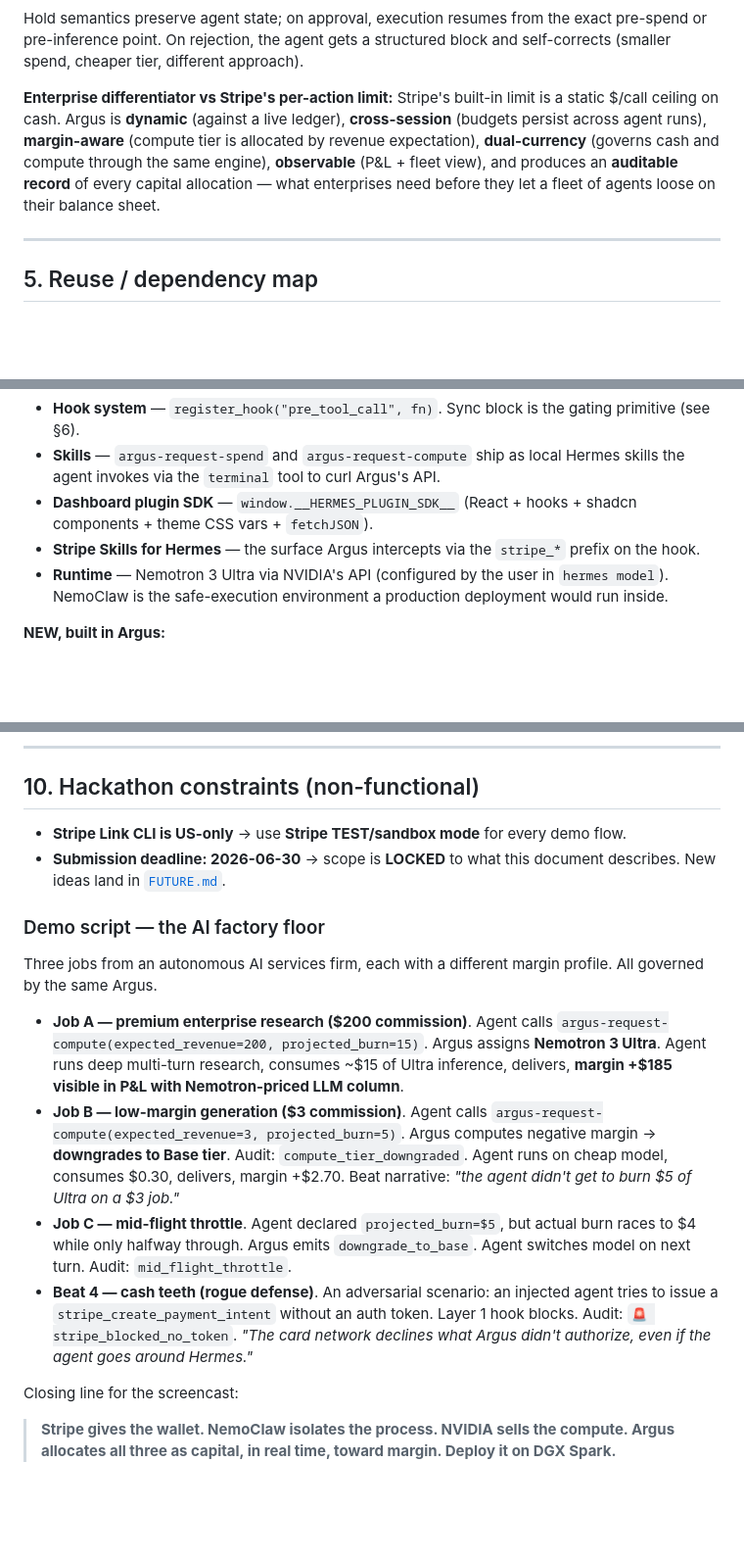
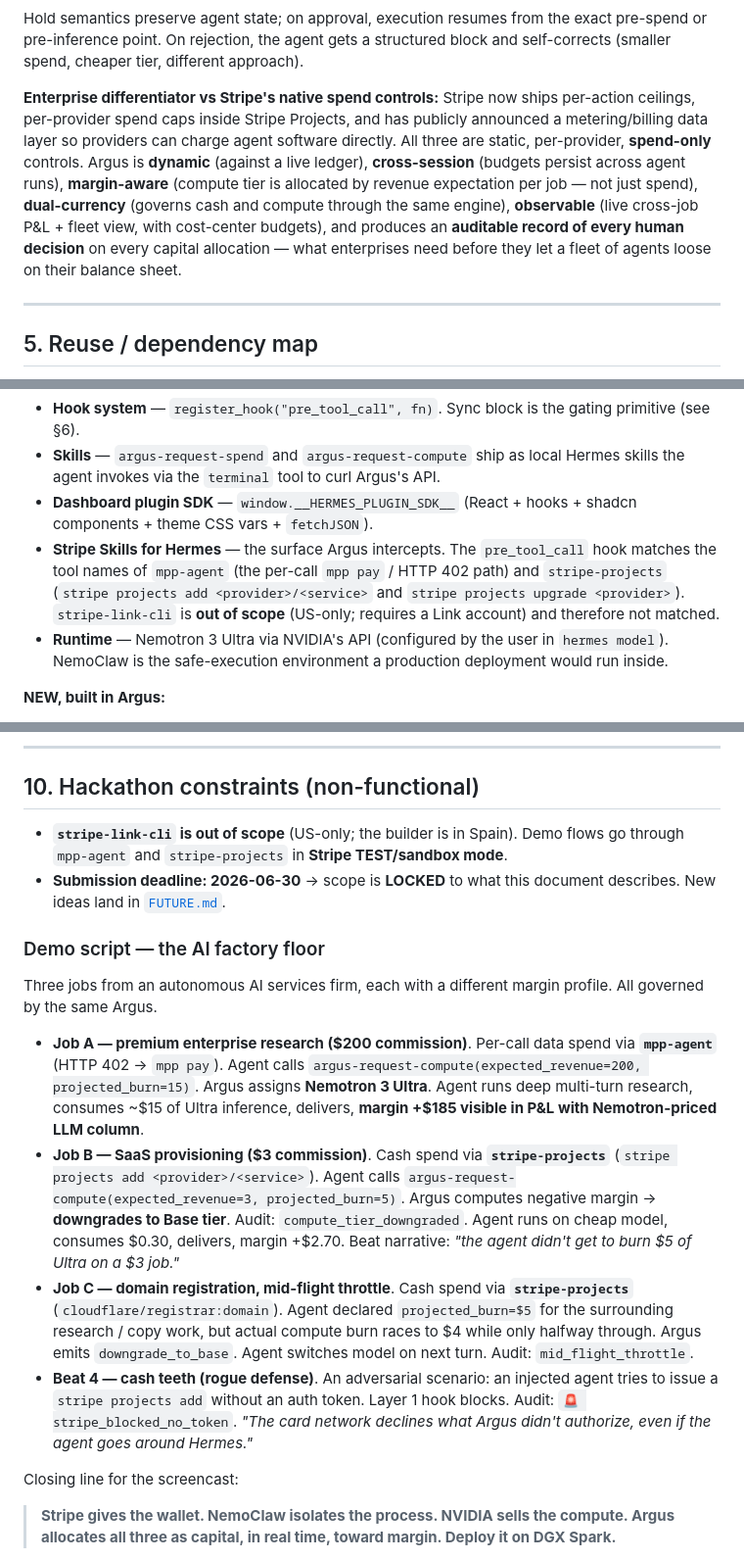
Before and after one commit to nujovich/argus, a Markdown page: CLAUDE.md, 3 parts joined by grey strips. Shown at 98% size. Rendered like a GitHub page; blank space fills up the shorter version.

Commit message:
docs(CLAUDE.md): drop stripe-link-cli from scope; reframe demo + Stripe differentiator
- §10 Demo script: Job A now spends via mpp-agent (HTTP 402), Job B via
  stripe-projects (SaaS provisioning), Job C via stripe-projects
  cloudflare/registrar:domain. Beat 4 rogue call updated to
  `stripe projects add`. Compute-tier outcomes preserved.
- §5 Stripe Skills bullet: spell out that the pre_tool_call hook matches
  mpp-agent and stripe-projects tool names; stripe-link-cli is out of
  scope (US-only).
- §4 differentiator: rename "vs Stripe's per-action limit" → "vs Stripe's
  native spend controls"; acknowledge Stripe Projects per-provider caps
  and the announced metering/billing data layer, then contrast them as
  static, per-provider, spend-only.
- §10 constraints: replace stale "Stripe Link CLI is US-only → use TEST
  mode" bullet with explicit out-of-scope note for stripe-link-cli.

Co-Authored-By: Claude Opus 4.7 <noreply@anthropic.com>
Claude-Session: https://claude.ai/code/session_01DaLtAoJji9QYzZguiLqRxi

```diff
--- a/CLAUDE.md
+++ b/CLAUDE.md
@@ -196,14 +196,19 @@ from the exact pre-spend or pre-inference point. On rejection, the
 agent gets a structured block and self-corrects (smaller spend, cheaper
 tier, different approach).
 
-**Enterprise differentiator vs Stripe's per-action limit:** Stripe's
-built-in limit is a static $/call ceiling on cash. Argus is **dynamic**
+**Enterprise differentiator vs Stripe's native spend controls:**
+Stripe now ships per-action ceilings, per-provider spend caps inside
+Stripe Projects, and has publicly announced a metering/billing data
+layer so providers can charge agent software directly. All three are
+static, per-provider, **spend-only** controls. Argus is **dynamic**
 (against a live ledger), **cross-session** (budgets persist across
 agent runs), **margin-aware** (compute tier is allocated by revenue
-expectation), **dual-currency** (governs cash and compute through the
-same engine), **observable** (P&L + fleet view), and produces an
-**auditable record** of every capital allocation — what enterprises
-need before they let a fleet of agents loose on their balance sheet.
+expectation per job — not just spend), **dual-currency** (governs cash
+and compute through the same engine), **observable** (live cross-job
+P&L + fleet view, with cost-center budgets), and produces an
+**auditable record of every human decision** on every capital
+allocation — what enterprises need before they let a fleet of agents
+loose on their balance sheet.
 
 ---
 
@@ -229,8 +234,12 @@ need before they let a fleet of agents loose on their balance sheet.
   curl Argus's API.
 - **Dashboard plugin SDK** — `window.__HERMES_PLUGIN_SDK__` (React +
   hooks + shadcn components + theme CSS vars + `fetchJSON`).
-- **Stripe Skills for Hermes** — the surface Argus intercepts via the
-  `stripe_*` prefix on the hook.
+- **Stripe Skills for Hermes** — the surface Argus intercepts. The
+  `pre_tool_call` hook matches the tool names of `mpp-agent` (the
+  per-call `mpp pay` / HTTP 402 path) and `stripe-projects`
+  (`stripe projects add <provider>/<service>` and `stripe projects
+  upgrade <provider>`). `stripe-link-cli` is **out of scope**
+  (US-only; requires a Link account) and therefore not matched.
 - **Runtime** — Nemotron 3 Ultra via NVIDIA's API (configured by the
   user in `hermes model`). NemoClaw is the safe-execution
   environment a production deployment would run inside.
@@ -435,8 +444,9 @@ telemetry post-hoc.
 
 ## 10. Hackathon constraints (non-functional)
 
-- **Stripe Link CLI is US-only** → use **Stripe TEST/sandbox mode**
-  for every demo flow.
+- **`stripe-link-cli` is out of scope** (US-only; the builder is in
+  Spain). Demo flows go through `mpp-agent` and `stripe-projects` in
+  **Stripe TEST/sandbox mode**.
 - **Submission deadline: 2026-06-30** → scope is **LOCKED** to what
   this document describes. New ideas land in [`FUTURE.md`](./FUTURE.md).
 
@@ -446,26 +456,31 @@ Three jobs from an autonomous AI services firm, each with a different
 margin profile. All governed by the same Argus.
 
 - **Job A — premium enterprise research ($200 commission)**.
+  Per-call data spend via **`mpp-agent`** (HTTP 402 → `mpp pay`).
   Agent calls `argus-request-compute(expected_revenue=200, projected_burn=15)`.
   Argus assigns **Nemotron 3 Ultra**. Agent runs deep multi-turn
   research, consumes ~$15 of Ultra inference, delivers, **margin +$185
   visible in P&L with Nemotron-priced LLM column**.
-- **Job B — low-margin generation ($3 commission)**.
-  Agent calls `argus-request-compute(expected_revenue=3, projected_burn=5)`.
-  Argus computes negative margin → **downgrades to Base tier**. Audit:
+- **Job B — SaaS provisioning ($3 commission)**.
+  Cash spend via **`stripe-projects`** (`stripe projects add
+  <provider>/<service>`). Agent calls
+  `argus-request-compute(expected_revenue=3, projected_burn=5)`. Argus
+  computes negative margin → **downgrades to Base tier**. Audit:
   `compute_tier_downgraded`. Agent runs on cheap model, consumes
   $0.30, delivers, margin +$2.70. Beat narrative: *"the agent didn't
   get to burn $5 of Ultra on a $3 job."*
-- **Job C — mid-flight throttle**.
-  Agent declared `projected_burn=$5`, but actual burn races to $4
-  while only halfway through. Argus emits `downgrade_to_base`. Agent
-  switches model on next turn. Audit: `mid_flight_throttle`.
+- **Job C — domain registration, mid-flight throttle**.
+  Cash spend via **`stripe-projects`** (`cloudflare/registrar:domain`).
+  Agent declared `projected_burn=$5` for the surrounding research /
+  copy work, but actual compute burn races to $4 while only halfway
+  through. Argus emits `downgrade_to_base`. Agent switches model on
+  next turn. Audit: `mid_flight_throttle`.
 - **Beat 4 — cash teeth (rogue defense)**.
   An adversarial scenario: an injected agent tries to issue a
-  `stripe_create_payment_intent` without an auth token. Layer 1 hook
-  blocks. Audit: `🚨 stripe_blocked_no_token`. *"The card network
-  declines what Argus didn't authorize, even if the agent goes
-  around Hermes."*
+  `stripe projects add` without an auth token. Layer 1 hook blocks.
+  Audit: `🚨 stripe_blocked_no_token`. *"The card network declines
+  what Argus didn't authorize, even if the agent goes around
+  Hermes."*
 
 Closing line for the screencast:
 
```
